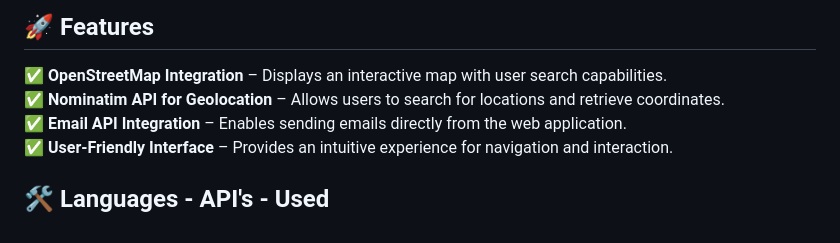
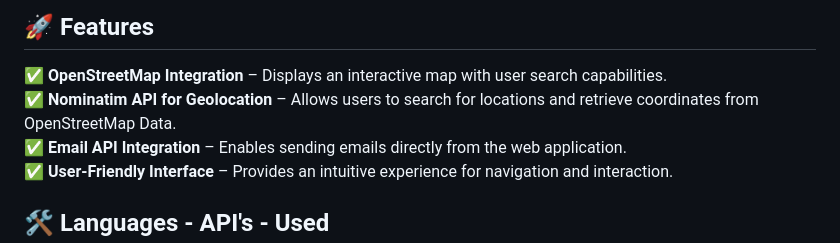
Before and after one commit to CypherLouixse/Geo-Mail-Mapping-Emaill-Intgration-API, a Markdown page: README.md, the part around the change. Rendered like a GitHub page.

```diff
--- a/README.md
+++ b/README.md
@@ -14,7 +14,7 @@ Designed with **user-friendliness and responsiveness** in mind, this project ens
 
 ## 🚀 Features
 ✅ **OpenStreetMap Integration** – Displays an interactive map with user search capabilities.
-✅ **Nominatim API for Geolocation** – Allows users to search for locations and retrieve coordinates.
+✅ **Nominatim API for Geolocation** – Allows users to search for locations and retrieve coordinates from OpenStreetMap Data.
 ✅ **Email API Integration** – Enables sending emails directly from the web application.
 ✅ **User-Friendly Interface** – Provides an intuitive experience for navigation and interaction.
 
```
